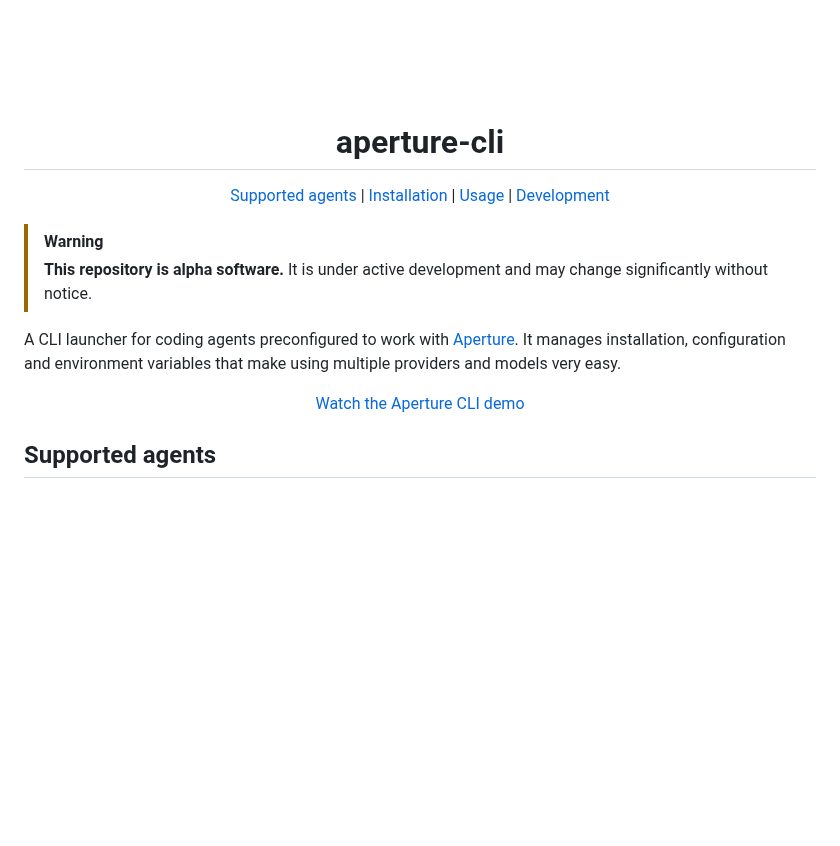
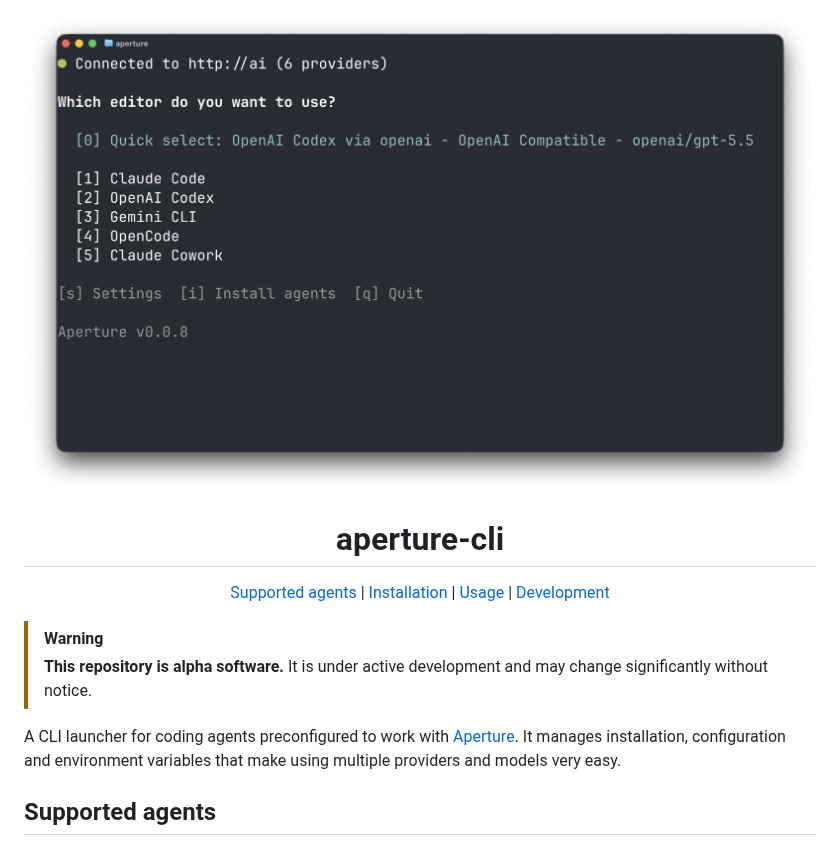
Before and after one commit to tailscale/aperture-cli, a Markdown page: README.md, the part around the change. GitHub-like rendering; pictures changed too: assets/aperture-hero.png (added), assets/aperture-logo.png (deleted); blank space fills up the shorter version.

Commit message:
README, assets: Just using a hero image.
Signed-off-by: Remy Guercio <remy@tailscale.com>

```diff
--- a/README.md
+++ b/README.md
@@ -1,5 +1,5 @@
 <p align="center">
-  <img src="./assets/aperture-logo.png" alt="Aperture" width="320">
+  <img src="./assets/aperture-hero.png" alt="Aperture CLI">
 </p>
 
 <h1 align="center">aperture-cli</h1>
@@ -15,10 +15,6 @@
 > **This repository is alpha software.** It is under active development and may change significantly without notice.
 
 A CLI launcher for coding agents preconfigured to work with [Aperture](https://aperture.tailscale.com). It manages installation, configuration and environment variables that make using multiple providers and models very easy.
-
-<p align="center">
-  <a href="./assets/aperture-cli-demo.mp4">Watch the Aperture CLI demo</a>
-</p>
 
 ## Supported agents
 
```
Also changed, not shown: 1 other file.
